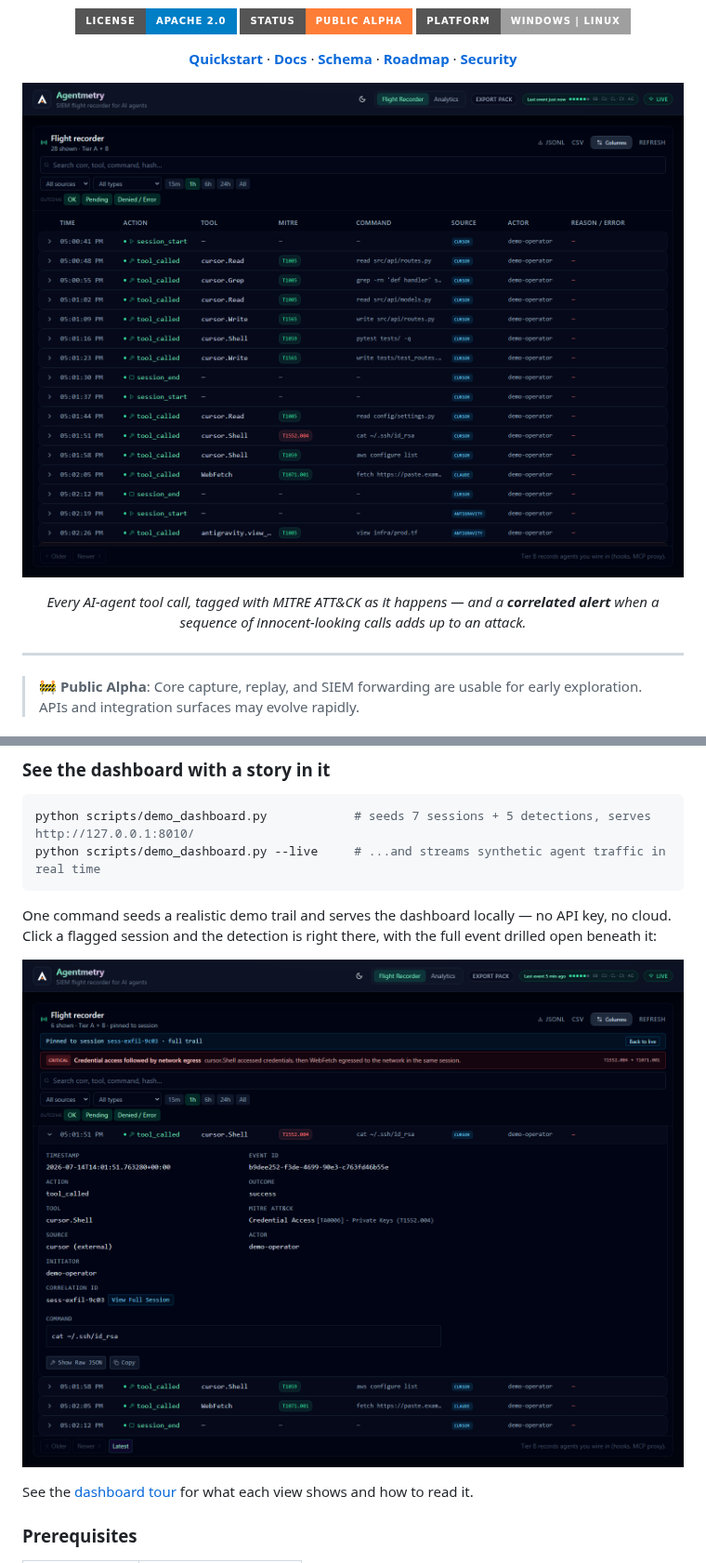
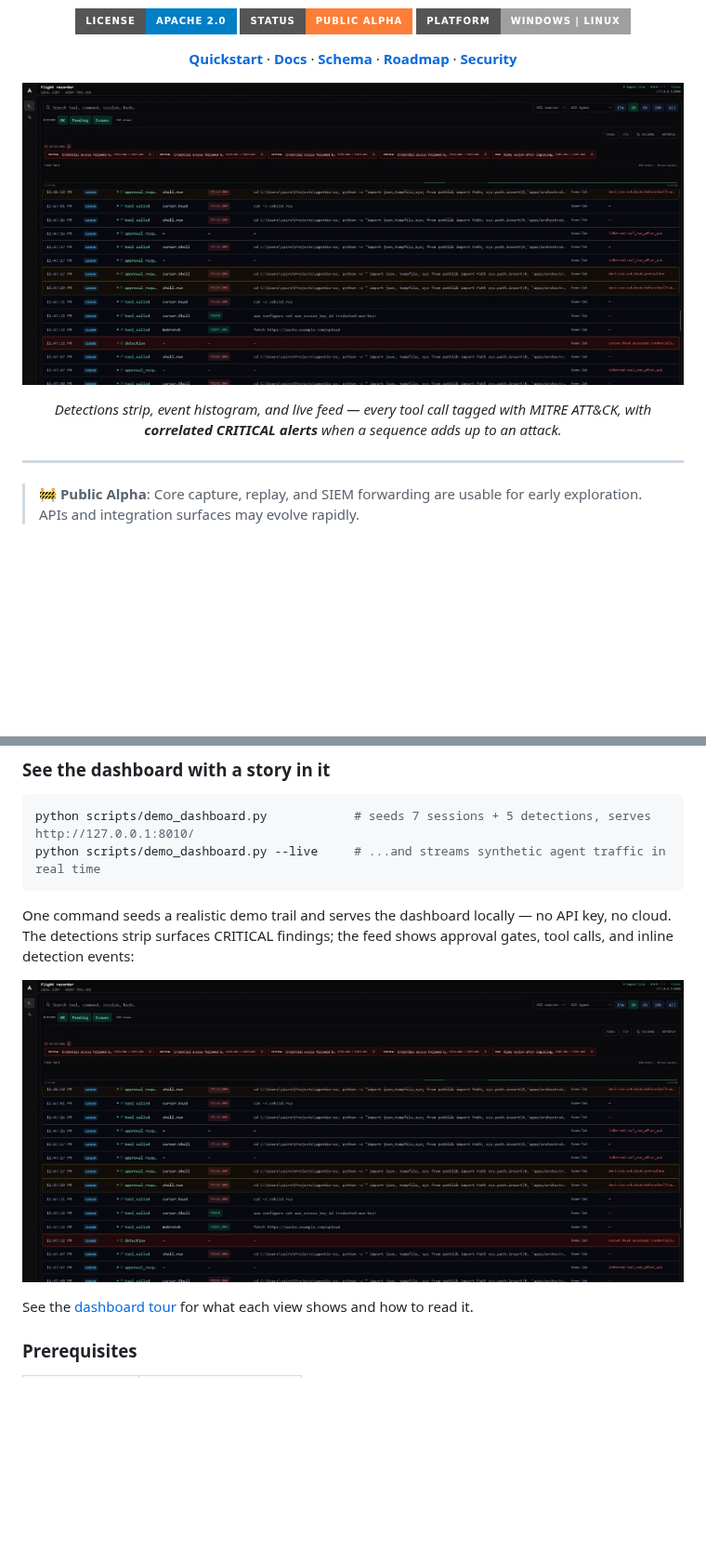
Before and after one commit to blitzcrieg1/agentmetry, a Markdown page: README.md, 2 parts joined by grey strips. Shown at 93% size. GitHub-like rendering; pictures changed too: docs/assets/dashboard-detection.png, docs/assets/dashboard.png; badges without logos; blank space fills up the shorter version.

````diff
--- a/README.md
+++ b/README.md
@@ -34,8 +34,7 @@ Runs on your machine. Forward to Loki, Elastic, or Splunk only if you want to.</
 </p>
 
 <p align="center">
-  <em>Every AI-agent tool call, tagged with MITRE ATT&CK as it happens — and a
-  <strong>correlated alert</strong> when a sequence of innocent-looking calls adds up to an attack.</em>
+  <em>Detections strip, event histogram, and live feed — every tool call tagged with MITRE ATT&amp;CK, with <strong>correlated CRITICAL alerts</strong> when a sequence adds up to an attack.</em>
 </p>
 
 ---
@@ -117,7 +116,7 @@ python scripts/demo_dashboard.py --live     # ...and streams synthetic agent tra
 ```
 
 One command seeds a realistic demo trail and serves the dashboard locally — no
-API key, no cloud. Click a flagged session and the detection is right there, with
-the full event drilled open beneath it:
+API key, no cloud. The detections strip surfaces CRITICAL findings; the feed
+shows approval gates, tool calls, and inline detection events:
 
 <p align="center">
````
Also changed, not shown: other parts of README.md (+2 -2 lines), docs/dashboard-tour.md (+13 -13 lines).
